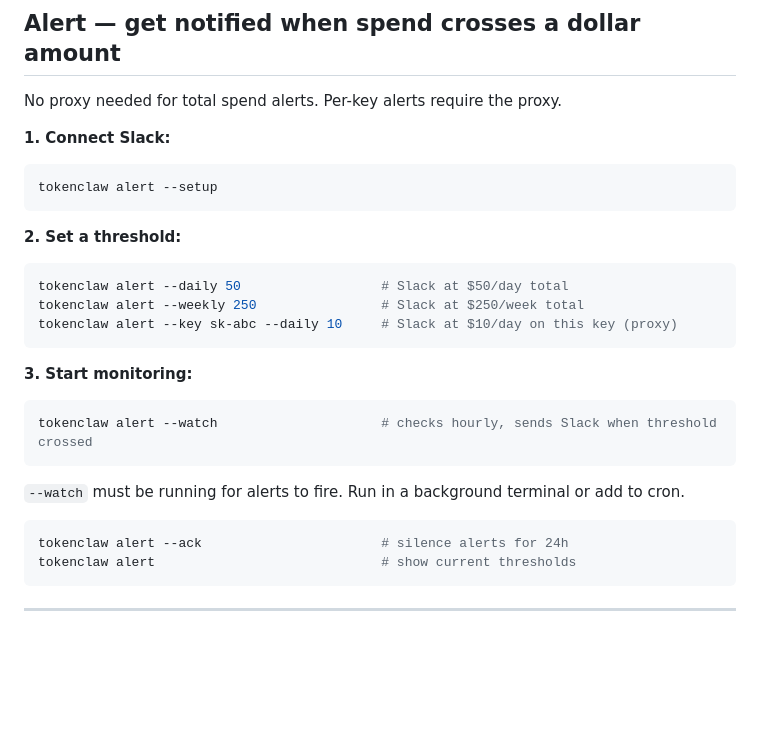
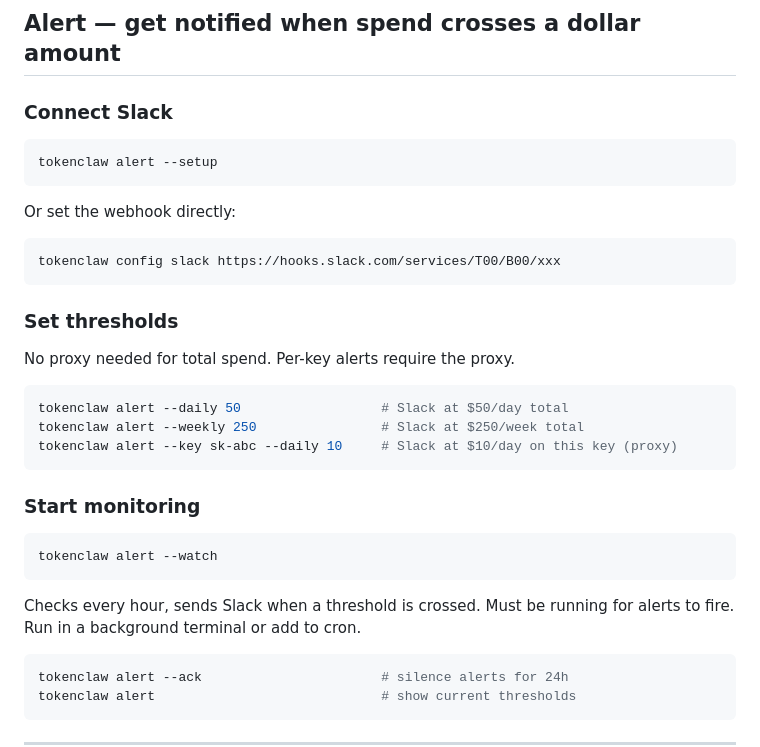
Before and after one commit to katrinalaszlo/tokenclaw, a Markdown page: README.md, the part around the change. Drawn GitHub-style; blank space fills up the shorter version.

Commit message:
split alert section into connect Slack, set thresholds, start monitoring
Co-Authored-By: Claude Opus 4.6 (1M context) <noreply@anthropic.com>

````diff
--- a/README.md
+++ b/README.md
@@ -46,15 +46,21 @@ Reads session logs stored locally. Only shows API-billed spend — subscription
 
 ## Alert — get notified when spend crosses a dollar amount
 
-No proxy needed for total spend alerts. Per-key alerts require the proxy.
-
-**1. Connect Slack:**
+### Connect Slack
 
 ```bash
 tokenclaw alert --setup
 ```
 
-**2. Set a threshold:**
+Or set the webhook directly:
+
+```bash
+tokenclaw config slack https://hooks.slack.com/services/T00/B00/xxx
+```
+
+### Set thresholds
+
+No proxy needed for total spend. Per-key alerts require the proxy.
 
 ```bash
 tokenclaw alert --daily 50                  # Slack at $50/day total
@@ -62,13 +68,13 @@ tokenclaw alert --weekly 250                # Slack at $250/week total
 tokenclaw alert --key sk-abc --daily 10     # Slack at $10/day on this key (proxy)
 ```
 
-**3. Start monitoring:**
+### Start monitoring
 
 ```bash
-tokenclaw alert --watch                     # checks hourly, sends Slack when threshold crossed
+tokenclaw alert --watch
 ```
 
-`--watch` must be running for alerts to fire. Run in a background terminal or add to cron.
+Checks every hour, sends Slack when a threshold is crossed. Must be running for alerts to fire. Run in a background terminal or add to cron.
 
 ```bash
 tokenclaw alert --ack                       # silence alerts for 24h
````
